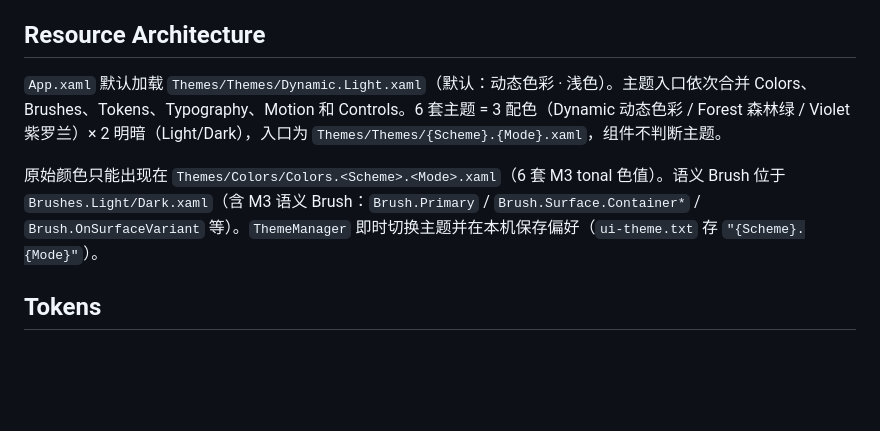
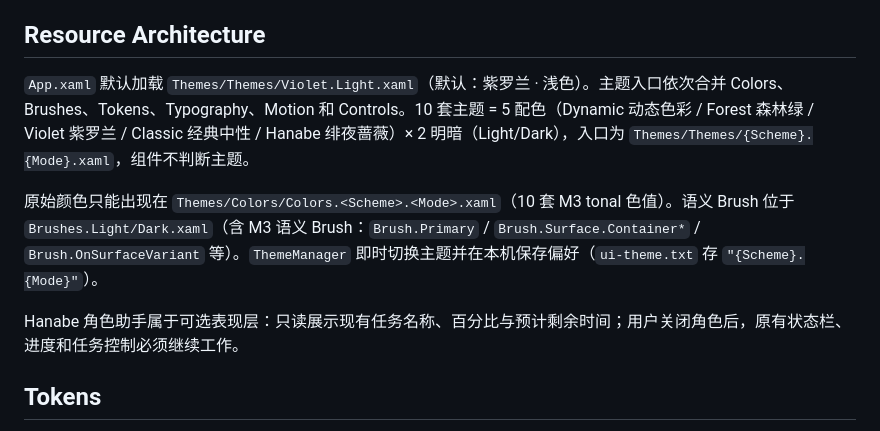
Before and after one commit to dedsecaydin/HanabePhotoManager, a Markdown page: docs/design-system.md, the part around the change. GitHub-like rendering; blank space fills up the shorter version.

```diff
--- a/docs/design-system.md
+++ b/docs/design-system.md
@@ -15,9 +15,11 @@
 
 ## Resource Architecture
 
-`App.xaml` 默认加载 `Themes/Themes/Dynamic.Light.xaml`（默认：动态色彩 · 浅色）。主题入口依次合并 Colors、Brushes、Tokens、Typography、Motion 和 Controls。6 套主题 = 3 配色（Dynamic 动态色彩 / Forest 森林绿 / Violet 紫罗兰）× 2 明暗（Light/Dark），入口为 `Themes/Themes/{Scheme}.{Mode}.xaml`，组件不判断主题。
+`App.xaml` 默认加载 `Themes/Themes/Violet.Light.xaml`（默认：紫罗兰 · 浅色）。主题入口依次合并 Colors、Brushes、Tokens、Typography、Motion 和 Controls。10 套主题 = 5 配色（Dynamic 动态色彩 / Forest 森林绿 / Violet 紫罗兰 / Classic 经典中性 / Hanabe 绯夜蔷薇）× 2 明暗（Light/Dark），入口为 `Themes/Themes/{Scheme}.{Mode}.xaml`，组件不判断主题。
 
-原始颜色只能出现在 `Themes/Colors/Colors.<Scheme>.<Mode>.xaml`（6 套 M3 tonal 色值）。语义 Brush 位于 `Brushes.Light/Dark.xaml`（含 M3 语义 Brush：`Brush.Primary` / `Brush.Surface.Container*` / `Brush.OnSurfaceVariant` 等）。`ThemeManager` 即时切换主题并在本机保存偏好（`ui-theme.txt` 存 `"{Scheme}.{Mode}"`）。
+原始颜色只能出现在 `Themes/Colors/Colors.<Scheme>.<Mode>.xaml`（10 套 M3 tonal 色值）。语义 Brush 位于 `Brushes.Light/Dark.xaml`（含 M3 语义 Brush：`Brush.Primary` / `Brush.Surface.Container*` / `Brush.OnSurfaceVariant` 等）。`ThemeManager` 即时切换主题并在本机保存偏好（`ui-theme.txt` 存 `"{Scheme}.{Mode}"`）。
+
+Hanabe 角色助手属于可选表现层：只读展示现有任务名称、百分比与预计剩余时间；用户关闭角色后，原有状态栏、进度和任务控制必须继续工作。
 
 ## Tokens
 
```
Also changed, not shown: docs/agent-change-log.md (+8 -0 lines), docs/current-status.md (+6 -0 lines).
